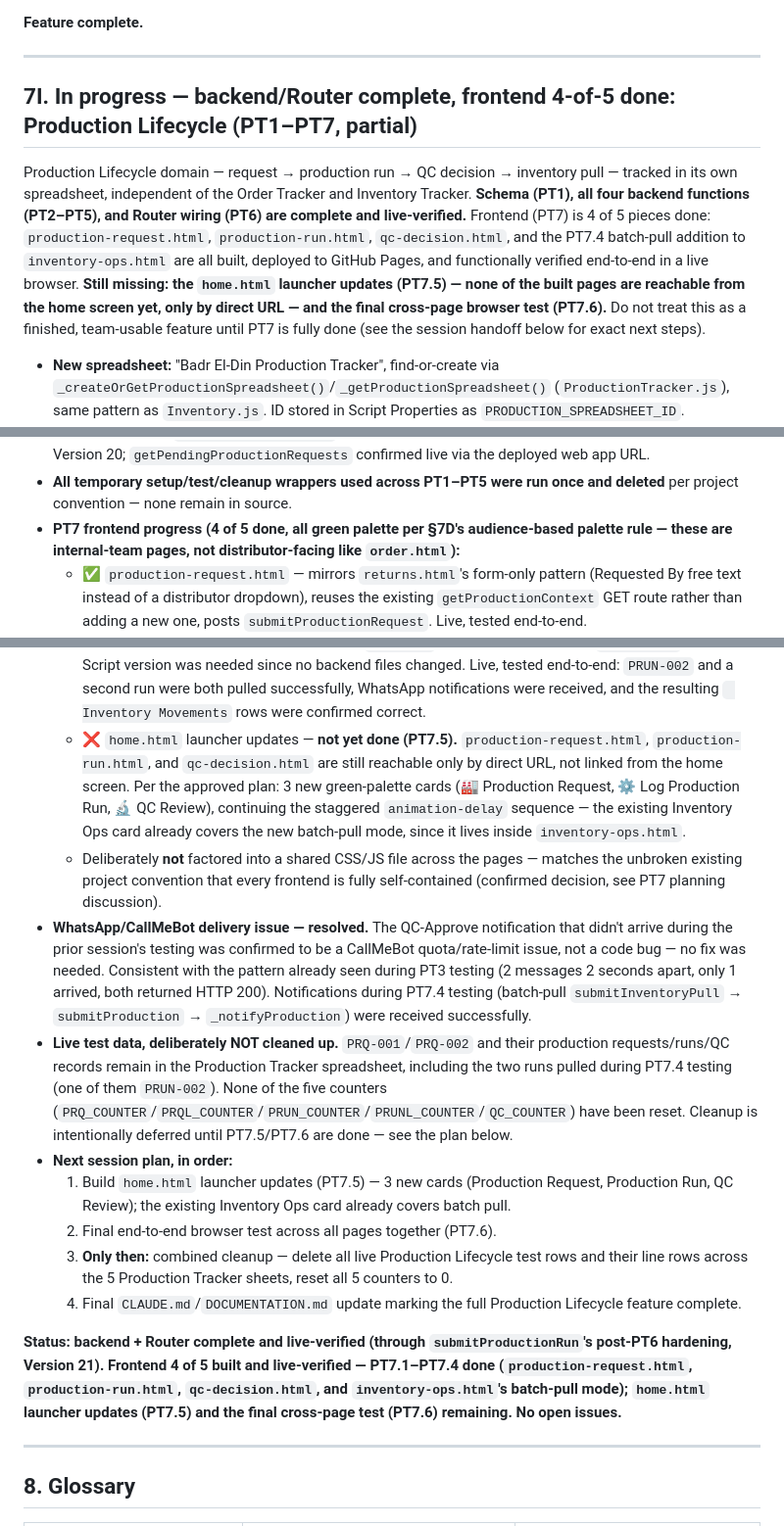
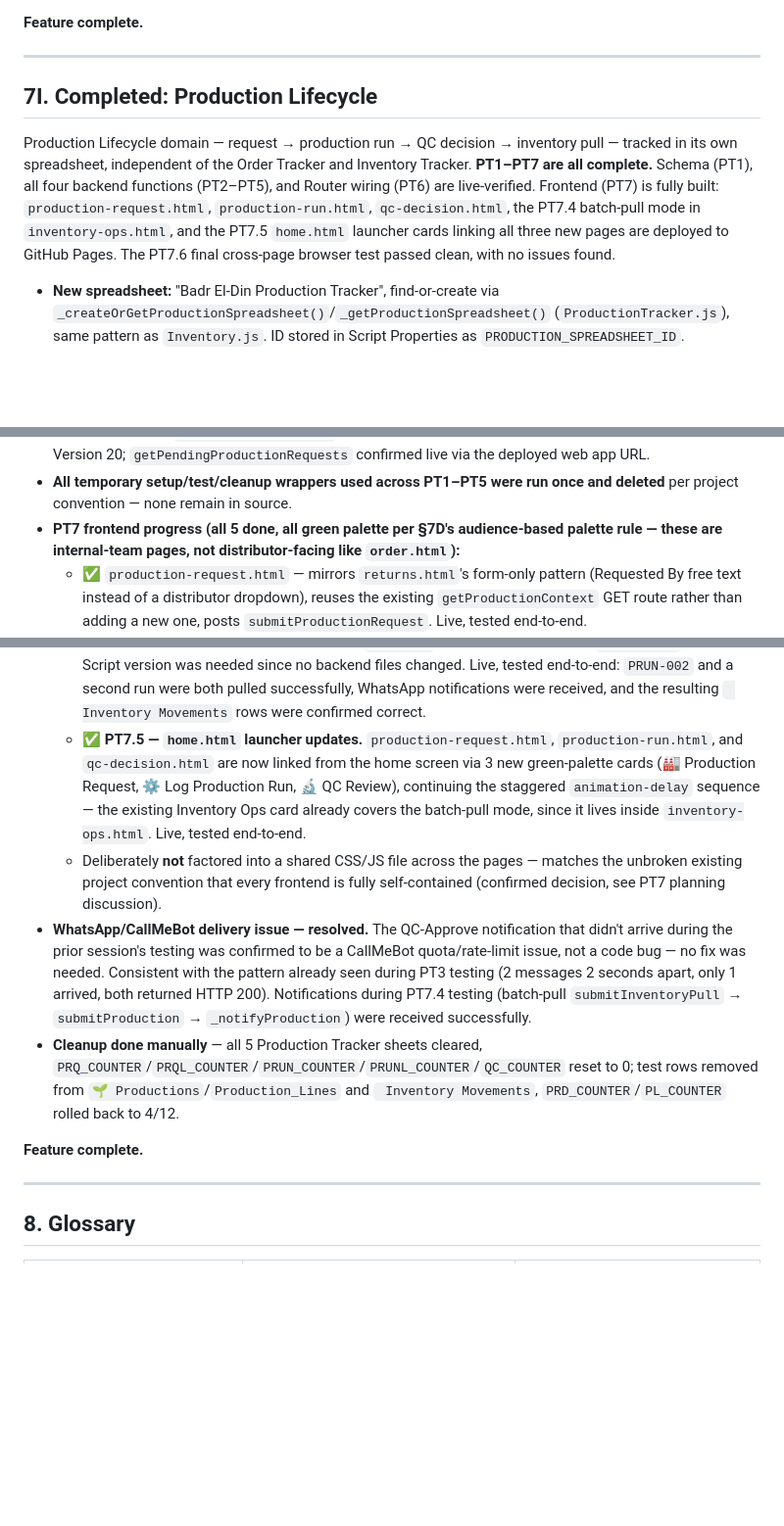
Before and after one commit to monagib3/delivery-app, a Markdown page: CLAUDE.md, 3 parts joined by grey strips. Shown at 98% size. GitHub-like rendering; blank space fills up the shorter version.

```diff
--- a/CLAUDE.md
+++ b/CLAUDE.md
@@ -248,9 +248,9 @@ Read-only reporting page for the business manager — stock levels, per-distribu
 
 ---
 
-## 7I. In progress — backend/Router complete, frontend 4-of-5 done: Production Lifecycle (PT1–PT7, partial)
+## 7I. Completed: Production Lifecycle
 
-Production Lifecycle domain — request → production run → QC decision → inventory pull — tracked in its own spreadsheet, independent of the Order Tracker and Inventory Tracker. **Schema (PT1), all four backend functions (PT2–PT5), and Router wiring (PT6) are complete and live-verified.** Frontend (PT7) is 4 of 5 pieces done: `production-request.html`, `production-run.html`, `qc-decision.html`, and the PT7.4 batch-pull addition to `inventory-ops.html` are all built, deployed to GitHub Pages, and functionally verified end-to-end in a live browser. **Still missing: the `home.html` launcher updates (PT7.5) — none of the built pages are reachable from the home screen yet, only by direct URL — and the final cross-page browser test (PT7.6).** Do not treat this as a finished, team-usable feature until PT7 is fully done (see the session handoff below for exact next steps).
+Production Lifecycle domain — request → production run → QC decision → inventory pull — tracked in its own spreadsheet, independent of the Order Tracker and Inventory Tracker. **PT1–PT7 are all complete.** Schema (PT1), all four backend functions (PT2–PT5), and Router wiring (PT6) are live-verified. Frontend (PT7) is fully built: `production-request.html`, `production-run.html`, `qc-decision.html`, the PT7.4 batch-pull mode in `inventory-ops.html`, and the PT7.5 `home.html` launcher cards linking all three new pages are deployed to GitHub Pages. The PT7.6 final cross-page browser test passed clean, with no issues found.
 
 - **New spreadsheet:** "Badr El-Din Production Tracker", find-or-create via `_createOrGetProductionSpreadsheet()`/`_getProductionSpreadsheet()` (`ProductionTracker.js`), same pattern as `Inventory.js`. ID stored in Script Properties as `PRODUCTION_SPREADSHEET_ID`.
 - **Five sheets**, all built via `ProductionTracker.js` builders, styled to match existing header/zebra/frozen-row conventions:
@@ -269,22 +269,17 @@ Production Lifecycle domain — request → production run → QC decision → i
 - **PT5 `InventoryPullBackend.js`** — `submitInventoryPull(payload)` validates `runId` is Approved and not already pulled, pre-fills quantities from `Production_Run_Lines`, and calls the **existing** `submitProduction()` (`ProductionBackend.js`) as-is — no reimplementation of the `🌱 Productions`/`Production_Lines` write, team notification, or Inventory movement logging. `productionDate` is passed through from the run's actual `Date` (not the pull date) so the Inventory ledger reflects when the batch was actually made. Traceability back to the run/request is carried in `submitProduction()`'s `notes` field, since `🌱 Productions` has no FK column into this lifecycle.
 - **PT6 `Router.js` wiring** — 4 POST routes (`submitProductionRequest`, `submitProductionRun`, `submitQCDecision`, `submitInventoryPull`) calling PT2–PT5's functions as-is, plus 3 GET routes (`getPendingProductionRequests`, `getPendingQCRuns`, `getPendingInventoryPulls`) for PT7's per-role queues. The three GET routes' actual sheet-read/join logic lives in **`ProductionTracker.js`** (`_getPendingProductionRequests()`/`_getPendingQCRuns()`/`_getPendingInventoryPulls()`), not in `Router.js` itself — deliberate, to keep `Router.js` a pure dispatcher per §2's hard "zero business logic in Router" rule, since `ProductionTracker.js` isn't one of the four PT2–PT5 backend files. Deployed as Version 20; `getPendingProductionRequests` confirmed live via the deployed web app URL.
 - **All temporary setup/test/cleanup wrappers used across PT1–PT5 were run once and deleted** per project convention — none remain in source.
-- **PT7 frontend progress (4 of 5 done, all green palette per §7D's audience-based palette rule — these are internal-team pages, not distributor-facing like `order.html`):**
+- **PT7 frontend progress (all 5 done, all green palette per §7D's audience-based palette rule — these are internal-team pages, not distributor-facing like `order.html`):**
   - ✅ `production-request.html` — mirrors `returns.html`'s form-only pattern (Requested By free text instead of a distributor dropdown), reuses the existing `getProductionContext` GET route rather than adding a new one, posts `submitProductionRequest`. Live, tested end-to-end.
   - ✅ `production-run.html` — mirrors `index.html`'s dropdown+badge+flavor-grid pattern, reads `getPendingProductionRequests`, adds a Date/Lot Number "Run Details" card, posts `submitProductionRun`. Live, tested end-to-end.
   - ✅ `qc-decision.html` — mirrors `index.html`'s dropdown+badge pattern but with a **read-only** produced-quantities display (non-zero flavors only, no steppers — QC reviews, doesn't re-enter numbers) and an Approve/Reject toggle-button pair instead of a dropdown, reads `getPendingQCRuns`, posts `submitQCDecision`. Live, tested end-to-end.
   - ✅ **PT7.4 — inventory pull, built as a mode inside `inventory-ops.html` instead of a standalone `inventory-pull.html`.** Design change from the original PT7 plan, approved before implementation. Production mode gained a "Manual Entry" / "From Approved Batch" sub-toggle: Manual Entry is the pre-existing Production In flow, byte-for-byte unchanged; "From Approved Batch" reads `getPendingInventoryPulls`, offers a dropdown of Approved-and-not-yet-pulled runs, and on selection pre-fills the existing flavor grid **read-only** from that run's quantities (steppers hidden, inputs disabled) — reusing the grid markup rather than building a second one. The Notes field is replaced by a required "Pulled By" field, and submission posts `submitInventoryPull({runId, pulledBy})`. No new Backend/Router code was needed — both were already wired in PT5/PT6. **Quantities are deliberately locked in this mode** — `submitInventoryPull` doesn't accept a quantity override, and the numbers already passed QC — this is a design decision, not a limitation to fix later. Write-off mode's fields and dispatch logic are untouched. Deployed via `git push` only (GitHub Pages); no `clasp push`/new Apps Script version was needed since no backend files changed. Live, tested end-to-end: `PRUN-002` and a second run were both pulled successfully, WhatsApp notifications were received, and the resulting ` Inventory Movements` rows were confirmed correct.
-  - ❌ `home.html` launcher updates — **not yet done (PT7.5).** `production-request.html`, `production-run.html`, and `qc-decision.html` are still reachable only by direct URL, not linked from the home screen. Per the approved plan: 3 new green-palette cards (🏭 Production Request, ⚙️ Log Production Run, 🔬 QC Review), continuing the staggered `animation-delay` sequence — the existing Inventory Ops card already covers the new batch-pull mode, since it lives inside `inventory-ops.html`.
+  - ✅ **PT7.5 — `home.html` launcher updates.** `production-request.html`, `production-run.html`, and `qc-decision.html` are now linked from the home screen via 3 new green-palette cards (🏭 Production Request, ⚙️ Log Production Run, 🔬 QC Review), continuing the staggered `animation-delay` sequence — the existing Inventory Ops card already covers the batch-pull mode, since it lives inside `inventory-ops.html`. Live, tested end-to-end.
   - Deliberately **not** factored into a shared CSS/JS file across the pages — matches the unbroken existing project convention that every frontend is fully self-contained (confirmed decision, see PT7 planning discussion).
 - **WhatsApp/CallMeBot delivery issue — resolved.** The QC-Approve notification that didn't arrive during the prior session's testing was confirmed to be a CallMeBot quota/rate-limit issue, not a code bug — no fix was needed. Consistent with the pattern already seen during PT3 testing (2 messages 2 seconds apart, only 1 arrived, both returned HTTP 200). Notifications during PT7.4 testing (batch-pull `submitInventoryPull` → `submitProduction` → `_notifyProduction`) were received successfully.
-- **Live test data, deliberately NOT cleaned up.** `PRQ-001`/`PRQ-002` and their production requests/runs/QC records remain in the Production Tracker spreadsheet, including the two runs pulled during PT7.4 testing (one of them `PRUN-002`). None of the five counters (`PRQ_COUNTER`/`PRQL_COUNTER`/`PRUN_COUNTER`/`PRUNL_COUNTER`/`QC_COUNTER`) have been reset. Cleanup is intentionally deferred until PT7.5/PT7.6 are done — see the plan below.
-- **Next session plan, in order:**
-  1. Build `home.html` launcher updates (PT7.5) — 3 new cards (Production Request, Production Run, QC Review); the existing Inventory Ops card already covers batch pull.
-  2. Final end-to-end browser test across all pages together (PT7.6).
-  3. **Only then:** combined cleanup — delete all live Production Lifecycle test rows and their line rows across the 5 Production Tracker sheets, reset all 5 counters to 0.
-  4. Final `CLAUDE.md`/`DOCUMENTATION.md` update marking the full Production Lifecycle feature complete.
+- **Cleanup done manually** — all 5 Production Tracker sheets cleared, `PRQ_COUNTER`/`PRQL_COUNTER`/`PRUN_COUNTER`/`PRUNL_COUNTER`/`QC_COUNTER` reset to 0; test rows removed from `🌱 Productions`/`Production_Lines` and ` Inventory Movements`, `PRD_COUNTER`/`PL_COUNTER` rolled back to 4/12.
 
-**Status: backend + Router complete and live-verified (through `submitProductionRun`'s post-PT6 hardening, Version 21). Frontend 4 of 5 built and live-verified — PT7.1–PT7.4 done (`production-request.html`, `production-run.html`, `qc-decision.html`, and `inventory-ops.html`'s batch-pull mode); `home.html` launcher updates (PT7.5) and the final cross-page test (PT7.6) remaining. No open issues.**
+**Feature complete.**
 
 ---
 
```
Also changed, not shown: DOCUMENTATION.md (+6 -8 lines).
